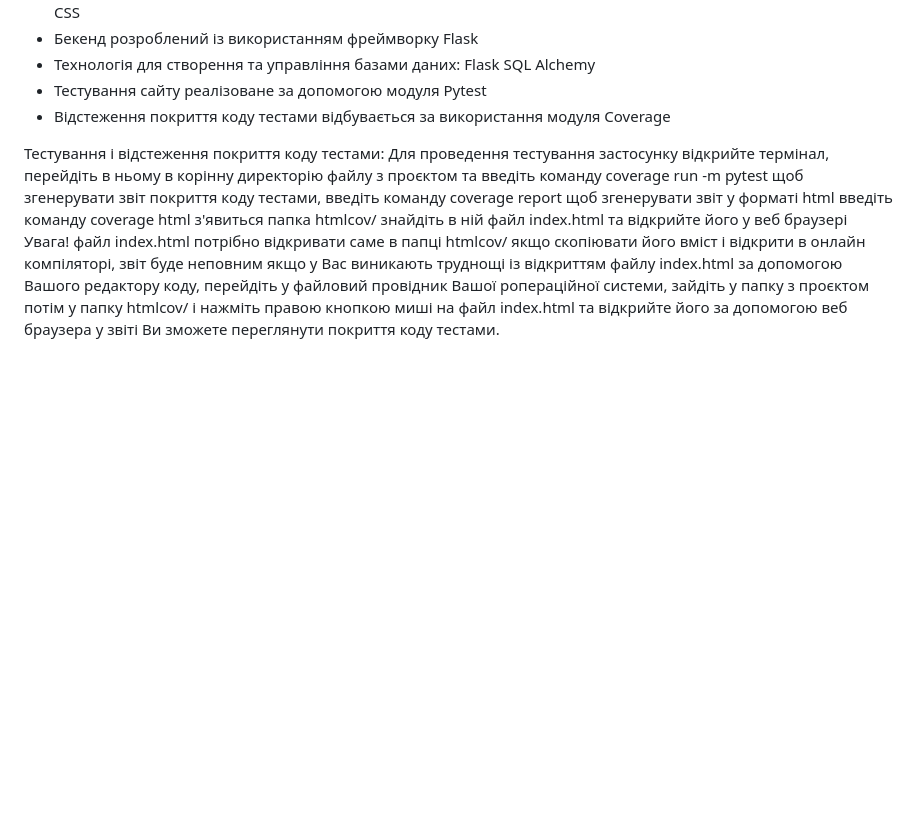
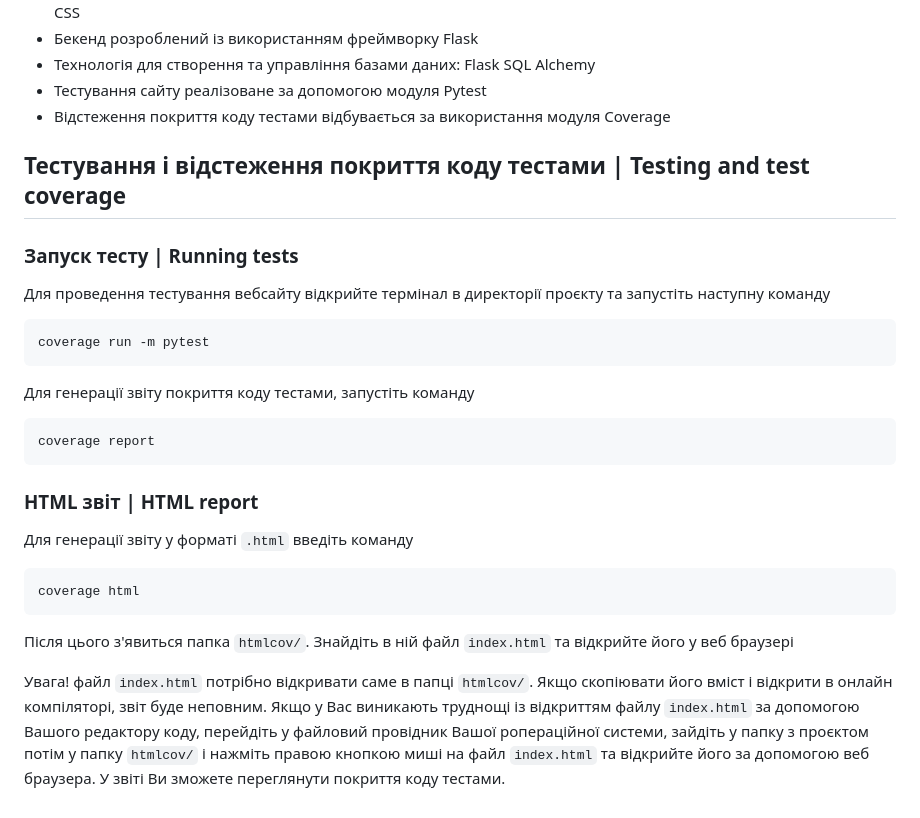
Before and after one commit to OleksandrTsybrivskyi/Kodova-Bryhada, a Markdown page: README.md, the part around one of its changes. Drawn GitHub-style; blank space fills up the shorter version.

````diff
--- a/README.md
+++ b/README.md
@@ -78,20 +78,25 @@ Admin
 
 
 
-Тестування і відстеження покриття коду тестами:
-Для проведення тестування застосунку відкрийте термінал, перейдіть в ньому в корінну директорію
-файлу з проєктом та введіть команду
+## Тестування і відстеження покриття коду тестами | Testing and test coverage
+### Запуск тесту | Running tests
+Для проведення тестування вебсайту відкрийте термінал в директорії проєкту та запустіть наступну команду
+```bash
 coverage run -m pytest
-щоб згенерувати звіт покриття коду тестами, введіть команду
+```
+Для генерації звіту покриття коду тестами, запустіть команду
+```bash
 coverage report
-щоб згенерувати звіт у форматі html введіть команду
+```
+### HTML звіт | HTML report
+Для генерації звіту у форматі `.html` введіть команду
+```bash
 coverage html
-з'явиться папка htmlcov/
-знайдіть в ній файл index.html та відкрийте його у веб браузері
-Увага! файл index.html потрібно відкривати саме в папці htmlcov/
-якщо скопіювати його вміст і відкрити в онлайн компіляторі, звіт буде неповним
-якщо у Вас виникають труднощі із відкриттям файлу index.html за допомогою Вашого редактору коду,
-перейдіть у файловий провідник Вашої ропераційної системи, зайдіть у папку з проєктом потім
-у папку htmlcov/ і нажміть правою кнопкою миші на файл index.html та відкрийте його
-за допомогою веб браузера
-у звіті Ви зможете переглянути покриття коду тестами.
+```
+Після цього з'явиться папка `htmlcov/`. Знайдіть в ній файл `index.html` та відкрийте його у веб браузері
+
+Увага! файл `index.html` потрібно відкривати саме в папці `htmlcov/`.
+Якщо скопіювати його вміст і відкрити в онлайн компіляторі, звіт буде неповним.
+Якщо у Вас виникають труднощі із відкриттям файлу `index.html` за допомогою Вашого редактору коду, перейдіть у файловий провідник Вашої ропераційної системи, зайдіть у папку з проєктом потім у папку `htmlcov/` і нажміть правою кнопкою миші на файл `index.html` та відкрийте його
+за допомогою веб браузера.
+У звіті Ви зможете переглянути покриття коду тестами.
````
Also changed, not shown: other parts of README.md (+1 -1 lines).
